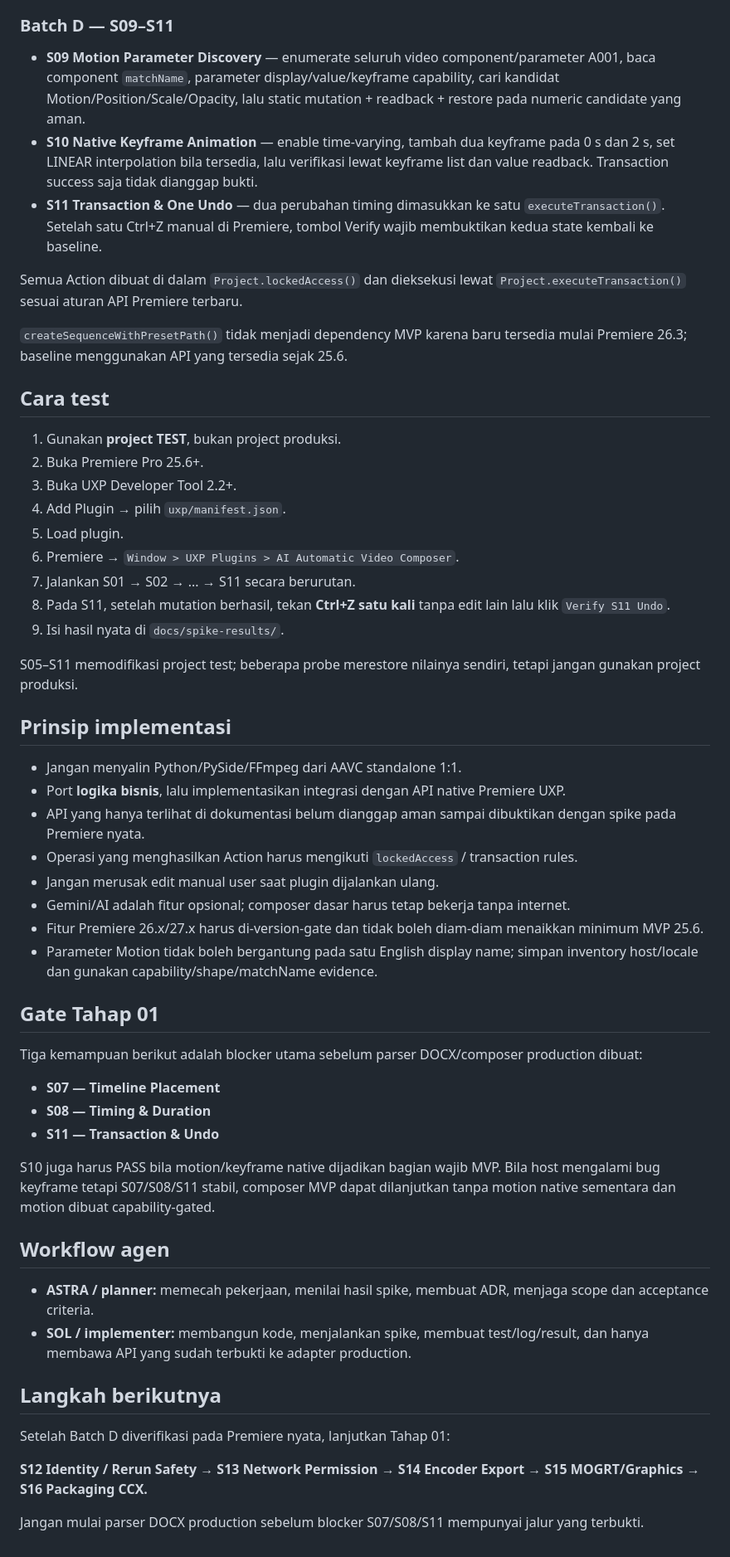
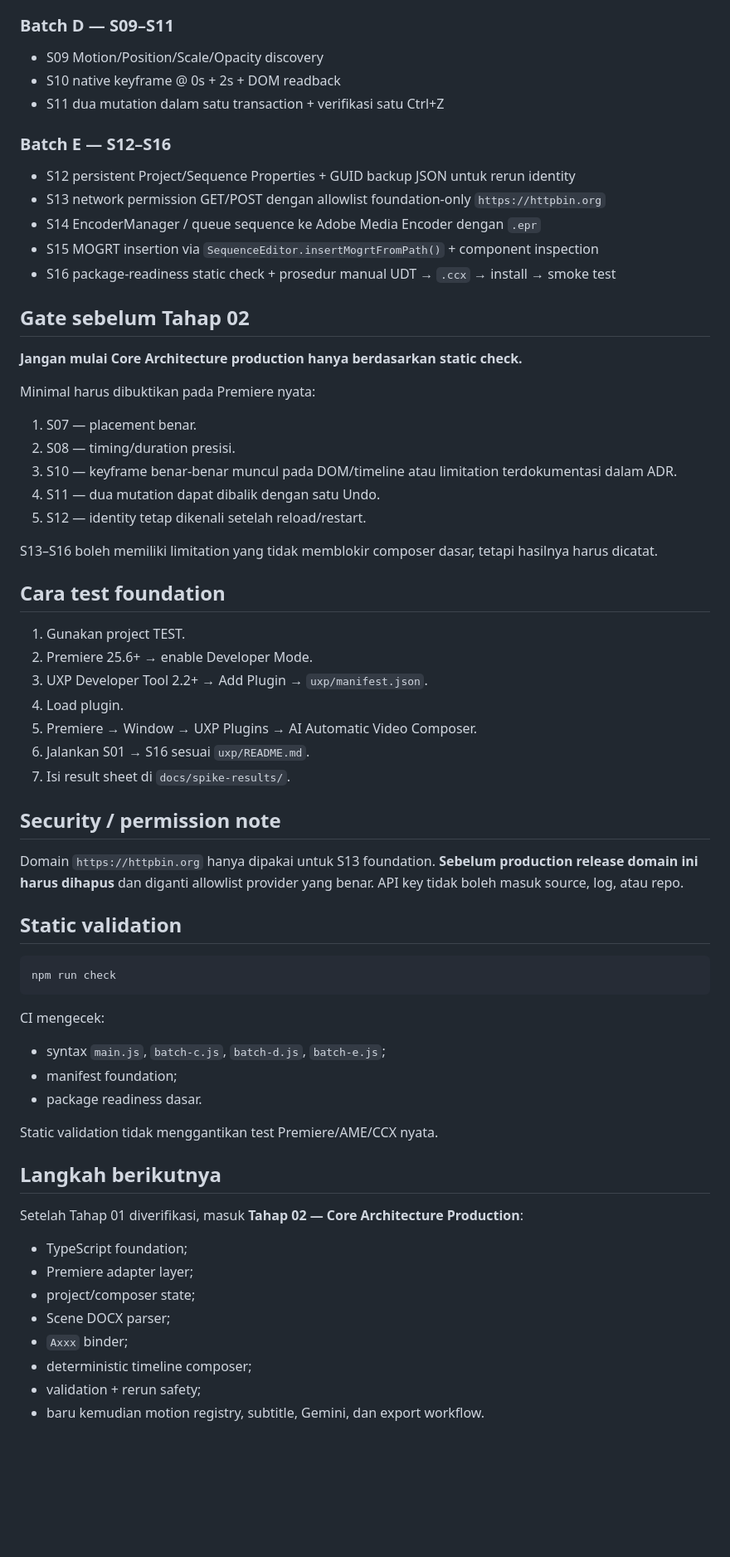
Before and after one commit to inoriko920-dev/AI-Automatic-Video-Composer-Premiere., a Markdown page: README.md, the part around one of its changes. Shown at 83% size. Rendered like a GitHub page; blank space fills up the shorter version.

Commit message:
docs: mark S01-S16 implemented and define Tahap 01 gate

````diff
--- a/README.md
+++ b/README.md
@@ -64,57 +67,66 @@ Baseline teknis:
 
 ### Batch D — S09–S11
-- **S09 Motion Parameter Discovery** — enumerate seluruh video component/parameter A001, baca component `matchName`, parameter display/value/keyframe capability, cari kandidat Motion/Position/Scale/Opacity, lalu static mutation + readback + restore pada numeric candidate yang aman.
-- **S10 Native Keyframe Animation** — enable time-varying, tambah dua keyframe pada 0 s dan 2 s, set LINEAR interpolation bila tersedia, lalu verifikasi lewat keyframe list dan value readback. Transaction success saja tidak dianggap bukti.
-- **S11 Transaction & One Undo** — dua perubahan timing dimasukkan ke satu `executeTransaction()`. Setelah satu Ctrl+Z manual di Premiere, tombol Verify wajib membuktikan kedua state kembali ke baseline.
+- S09 Motion/Position/Scale/Opacity discovery
+- S10 native keyframe @ 0s + 2s + DOM readback
+- S11 dua mutation dalam satu transaction + verifikasi satu Ctrl+Z
 
-Semua Action dibuat di dalam `Project.lockedAccess()` dan dieksekusi lewat `Project.executeTransaction()` sesuai aturan API Premiere terbaru.
+### Batch E — S12–S16
+- S12 persistent Project/Sequence Properties + GUID backup JSON untuk rerun identity
+- S13 network permission GET/POST dengan allowlist foundation-only `https://httpbin.org`
+- S14 EncoderManager / queue sequence ke Adobe Media Encoder dengan `.epr`
+- S15 MOGRT insertion via `SequenceEditor.insertMogrtFromPath()` + component inspection
+- S16 package-readiness static check + prosedur manual UDT → `.ccx` → install → smoke test
 
-`createSequenceWithPresetPath()` tidak menjadi dependency MVP karena baru tersedia mulai Premiere 26.3; baseline menggunakan API yang tersedia sejak 25.6.
+## Gate sebelum Tahap 02
 
-## Cara test
+**Jangan mulai Core Architecture production hanya berdasarkan static check.**
 
-1. Gunakan **project TEST**, bukan project produksi.
-2. Buka Premiere Pro 25.6+.
-3. Buka UXP Developer Tool 2.2+.
-4. Add Plugin → pilih `uxp/manifest.json`.
-5. Load plugin.
-6. Premiere → `Window > UXP Plugins > AI Automatic Video Composer`.
-7. Jalankan S01 → S02 → ... → S11 secara berurutan.
-8. Pada S11, setelah mutation berhasil, tekan **Ctrl+Z satu kali** tanpa edit lain lalu klik `Verify S11 Undo`.
-9. Isi hasil nyata di `docs/spike-results/`.
+Minimal harus dibuktikan pada Premiere nyata:
 
-S05–S11 memodifikasi project test; beberapa probe merestore nilainya sendiri, tetapi jangan gunakan project produksi.
+1. S07 — placement benar.
+2. S08 — timing/duration presisi.
+3. S10 — keyframe benar-benar muncul pada DOM/timeline atau limitation terdokumentasi dalam ADR.
+4. S11 — dua mutation dapat dibalik dengan satu Undo.
+5. S12 — identity tetap dikenali setelah reload/restart.
 
-## Prinsip implementasi
+S13–S16 boleh memiliki limitation yang tidak memblokir composer dasar, tetapi hasilnya harus dicatat.
 
-- Jangan menyalin Python/PySide/FFmpeg dari AAVC standalone 1:1.
-- Port **logika bisnis**, lalu implementasikan integrasi dengan API native Premiere UXP.
-- API yang hanya terlihat di dokumentasi belum dianggap aman sampai dibuktikan dengan spike pada Premiere nyata.
-- Operasi yang menghasilkan Action harus mengikuti `lockedAccess` / transaction rules.
-- Jangan merusak edit manual user saat plugin dijalankan ulang.
-- Gemini/AI adalah fitur opsional; composer dasar harus tetap bekerja tanpa internet.
-- Fitur Premiere 26.x/27.x harus di-version-gate dan tidak boleh diam-diam menaikkan minimum MVP 25.6.
-- Parameter Motion tidak boleh bergantung pada satu English display name; simpan inventory host/locale dan gunakan capability/shape/matchName evidence.
+## Cara test foundation
 
-## Gate Tahap 01
+1. Gunakan project TEST.
+2. Premiere 25.6+ → enable Developer Mode.
+3. UXP Developer Tool 2.2+ → Add Plugin → `uxp/manifest.json`.
+4. Load plugin.
+5. Premiere → Window → UXP Plugins → AI Automatic Video Composer.
+6. Jalankan S01 → S16 sesuai `uxp/README.md`.
+7. Isi result sheet di `docs/spike-results/`.
 
-Tiga kemampuan berikut adalah blocker utama sebelum parser DOCX/composer production dibuat:
+## Security / permission note
 
-- **S07 — Timeline Placement**
-- **S08 — Timing & Duration**
-- **S11 — Transaction & Undo**
+Domain `https://httpbin.org` hanya dipakai untuk S13 foundation. **Sebelum production release domain ini harus dihapus** dan diganti allowlist provider yang benar. API key tidak boleh masuk source, log, atau repo.
 
-S10 juga harus PASS bila motion/keyframe native dijadikan bagian wajib MVP. Bila host mengalami bug keyframe tetapi S07/S08/S11 stabil, composer MVP dapat dilanjutkan tanpa motion native sementara dan motion dibuat capability-gated.
+## Static validation
 
-## Workflow agen
+```bash
+npm run check
+```
 
-- **ASTRA / planner:** memecah pekerjaan, menilai hasil spike, membuat ADR, menjaga scope dan acceptance criteria.
-- **SOL / implementer:** membangun kode, menjalankan spike, membuat test/log/result, dan hanya membawa API yang sudah terbukti ke adapter production.
+CI mengecek:
+- syntax `main.js`, `batch-c.js`, `batch-d.js`, `batch-e.js`;
+- manifest foundation;
+- package readiness dasar.
+
+Static validation tidak menggantikan test Premiere/AME/CCX nyata.
 
 ## Langkah berikutnya
 
-Setelah Batch D diverifikasi pada Premiere nyata, lanjutkan Tahap 01:
+Setelah Tahap 01 diverifikasi, masuk **Tahap 02 — Core Architecture Production**:
 
-**S12 Identity / Rerun Safety → S13 Network Permission → S14 Encoder Export → S15 MOGRT/Graphics → S16 Packaging CCX.**
-
-Jangan mulai parser DOCX production sebelum blocker S07/S08/S11 mempunyai jalur yang terbukti.
+- TypeScript foundation;
+- Premiere adapter layer;
+- project/composer state;
+- Scene DOCX parser;
+- `Axxx` binder;
+- deterministic timeline composer;
+- validation + rerun safety;
+- baru kemudian motion registry, subtitle, Gemini, dan export workflow.
````
Also changed, not shown: other parts of README.md (+36 -33 lines).
